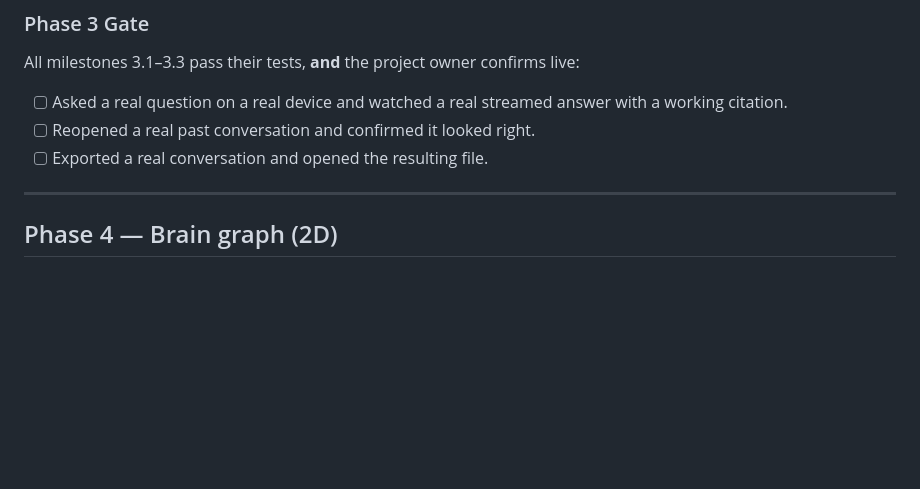
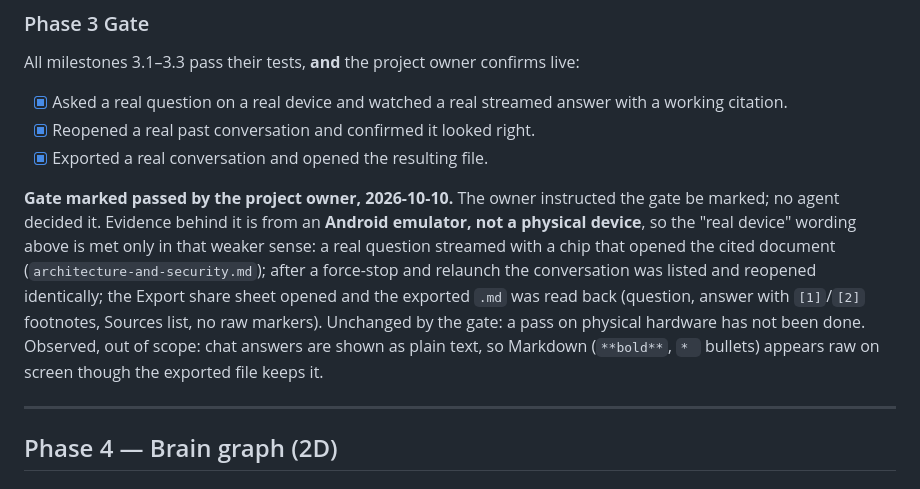
Before and after one commit to Tunasmelt/Cerebro-Flutter, a Markdown page: phases-and-gates.md, the part around the change. Rendered like a GitHub page; blank space fills up the shorter version.

Commit message:
Mark Phase 3 gate passed (owner instruction; emulator evidence)
Co-Authored-By: Claude Sonnet 5.5 <noreply@anthropic.com>

```diff
--- a/phases-and-gates.md
+++ b/phases-and-gates.md
@@ -574,10 +574,23 @@ build against); sources are a `**Sources**` list rather than reference links.
 ### Phase 3 Gate
 All milestones 3.1–3.3 pass their tests, **and** the project owner
 confirms live:
-- [ ] Asked a real question on a real device and watched a real
+- [x] Asked a real question on a real device and watched a real
       streamed answer with a working citation.
-- [ ] Reopened a real past conversation and confirmed it looked right.
-- [ ] Exported a real conversation and opened the resulting file.
+- [x] Reopened a real past conversation and confirmed it looked right.
+- [x] Exported a real conversation and opened the resulting file.
+
+**Gate marked passed by the project owner, 2026-10-10.** The owner
+instructed the gate be marked; no agent decided it. Evidence behind it is
+from an **Android emulator, not a physical device**, so the "real device"
+wording above is met only in that weaker sense: a real question streamed
+with a chip that opened the cited document
+(`architecture-and-security.md`); after a force-stop and relaunch the
+conversation was listed and reopened identically; the Export share sheet
+opened and the exported `.md` was read back (question, answer with `[1]`/`[2]`
+footnotes, Sources list, no raw markers). Unchanged by the gate: a pass on
+physical hardware has not been done. Observed, out of scope: chat answers are
+shown as plain text, so Markdown (`**bold**`, `* ` bullets) appears raw on
+screen though the exported file keeps it.
 
 ---
 
```
